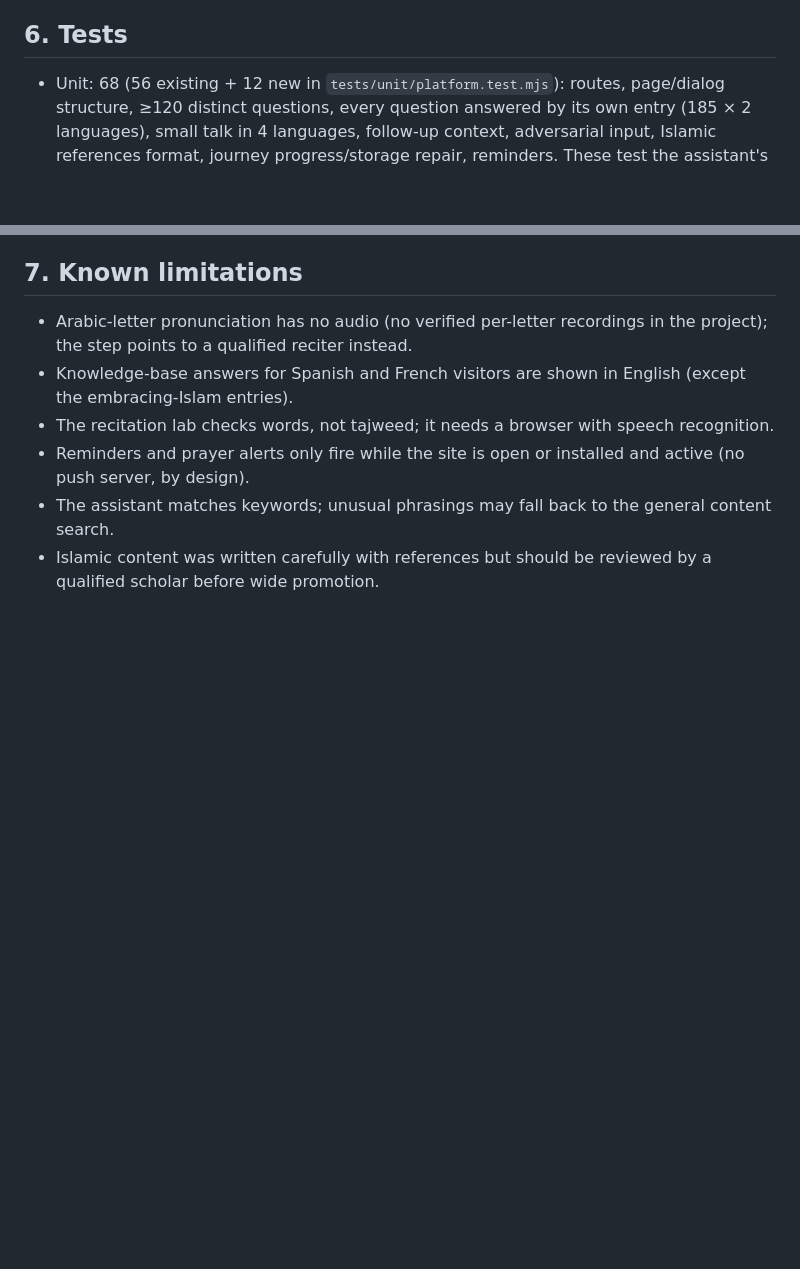
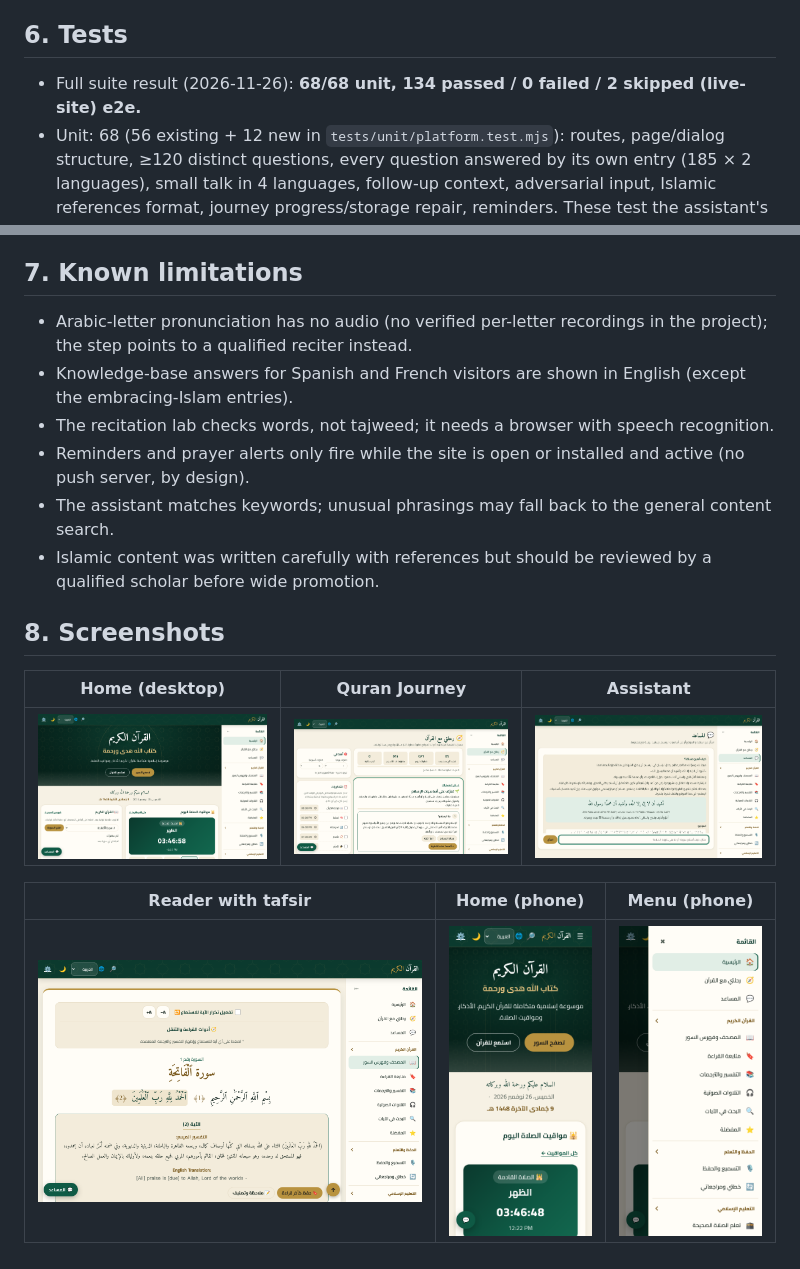
Before and after one commit to obadaalqaisee-dev/quran-website, a Markdown page: docs/platform_transformation.md, 2 parts joined by grey strips. Drawn GitHub-style; pictures changed too: docs/screenshots/assistant.png (added), docs/screenshots/home-desktop.png (added), docs/screenshots/home-mobile.png (added); blank space fills up the shorter version.

Commit message:
Fix stray 'null' text on the Journey page; add screenshots and final test results
Co-Authored-By: Claude Opus 5.5 <noreply@anthropic.com>
Claude-Session: https://claude.ai/code/session_01AqMvDTcjrp9GFRW2xaWimj

```diff
--- a/docs/platform_transformation.md
+++ b/docs/platform_transformation.md
@@ -92,6 +92,7 @@ answers are in Arabic, English, Spanish and French. No AI model, no network requ
 
 ## 6. Tests
 
+* Full suite result (2026-11-26): **68/68 unit, 134 passed / 0 failed / 2 skipped (live-site) e2e.**
 * Unit: 68 (56 existing + 12 new in `tests/unit/platform.test.mjs`): routes, page/dialog structure, ≥120 distinct
   questions, every question answered by its own entry (185 × 2 languages), small talk in 4 languages, follow-up
   context, adversarial input, Islamic references format, journey progress/storage repair, reminders.
@@ -110,3 +111,13 @@ answers are in Arabic, English, Spanish and French. No AI model, no network requ
 * The assistant matches keywords; unusual phrasings may fall back to the general content search.
 * Islamic content was written carefully with references but should be reviewed by a qualified scholar before wide
   promotion.
+
+## 8. Screenshots
+
+| Home (desktop) | Quran Journey | Assistant |
+|---|---|---|
+| ![](screenshots/home-desktop.png) | ![](screenshots/journey.png) | ![](screenshots/assistant.png) |
+
+| Reader with tafsir | Home (phone) | Menu (phone) |
+|---|---|---|
+| ![](screenshots/quran-reader.png) | ![](screenshots/home-mobile.png) | ![](screenshots/menu-mobile.png) |
```
Also changed, not shown: 1 other file.
